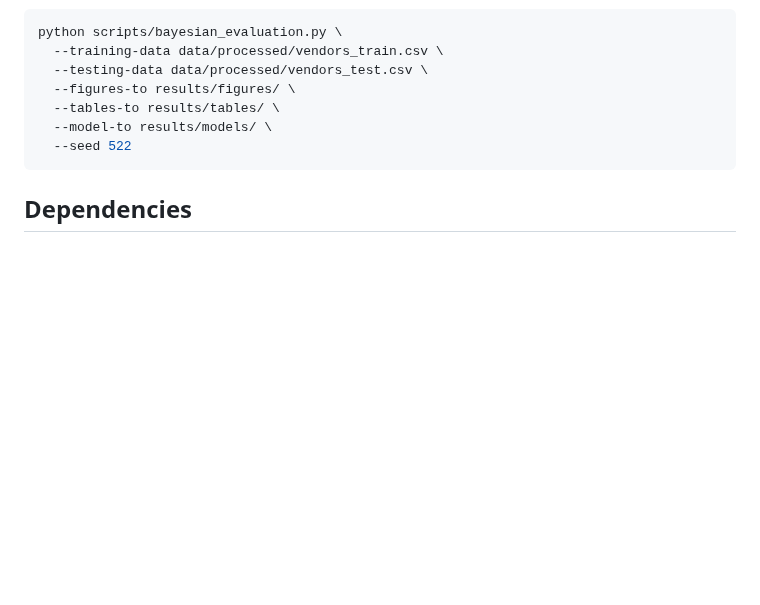
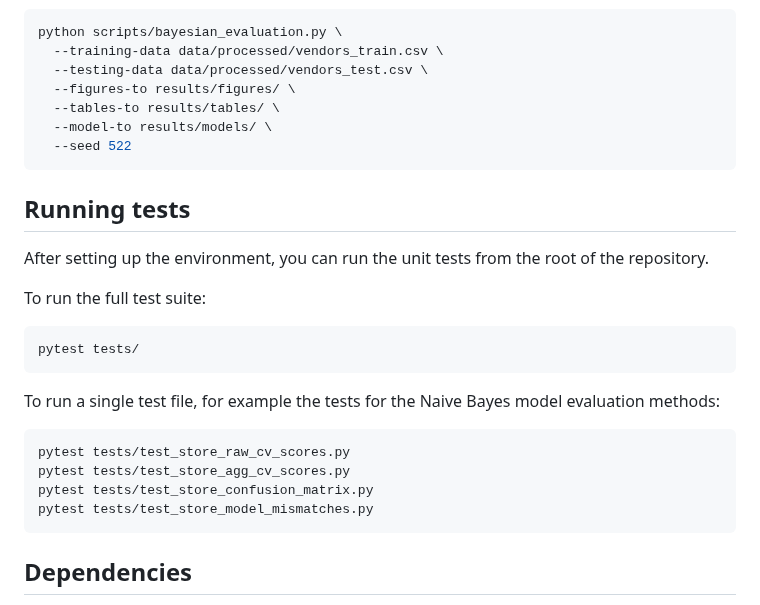
Before and after one commit to jentsang/hotdog-predictor, a Markdown page: README.md, the part around the change. Rendered like a GitHub page; blank space fills up the shorter version.

Commit message:
Add README section on running tests

````diff
--- a/README.md
+++ b/README.md
@@ -205,6 +205,24 @@ python scripts/bayesian_evaluation.py \
   --seed 522
 ```
 
+## Running tests
+
+After setting up the environment, you can run the unit tests from the root of the repository.
+
+To run the full test suite:
+
+```bash
+pytest tests/
+```
+To run a single test file, for example the tests for the Naive Bayes model
+evaluation methods:
+
+```bash
+pytest tests/test_store_raw_cv_scores.py
+pytest tests/test_store_agg_cv_scores.py
+pytest tests/test_store_confusion_matrix.py
+pytest tests/test_store_model_mismatches.py
+```
 
 ## Dependencies
 
````
